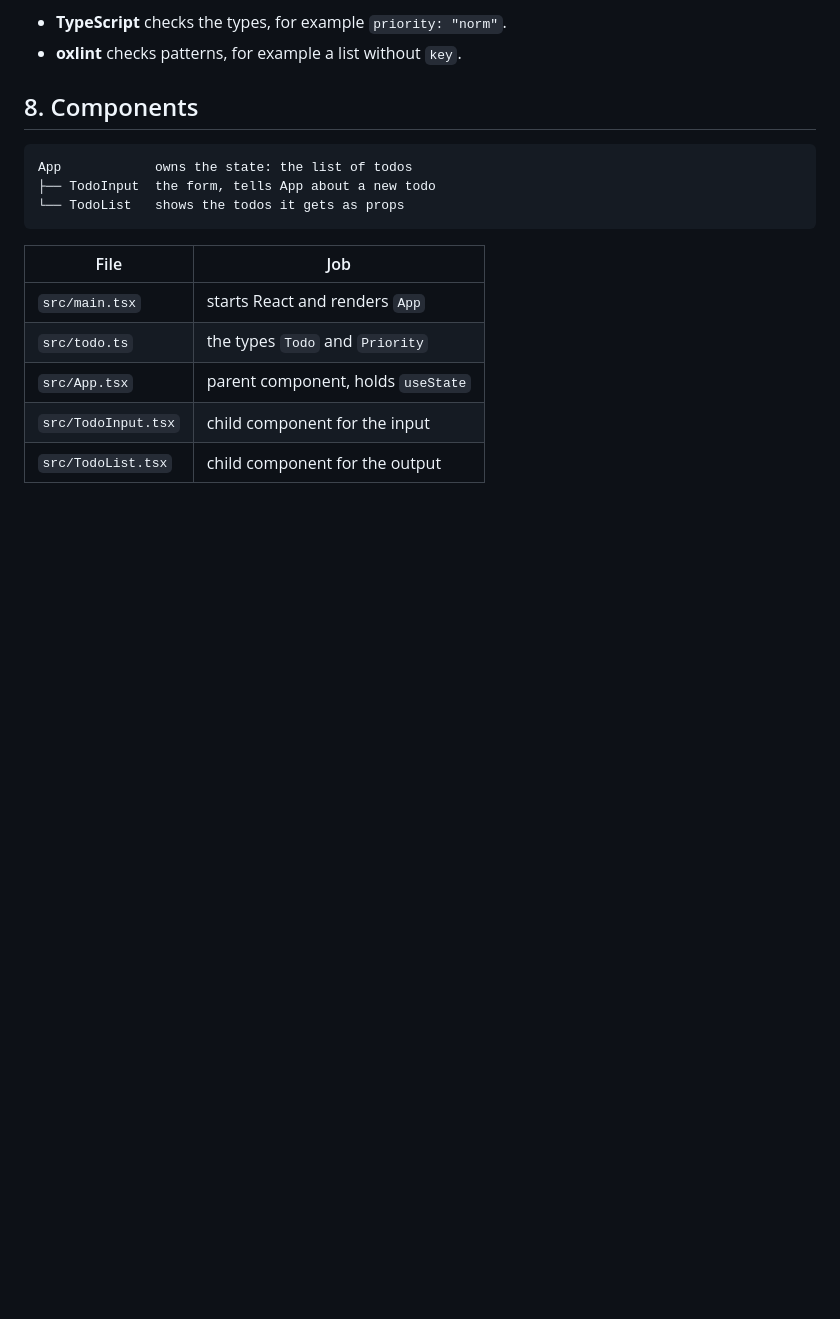
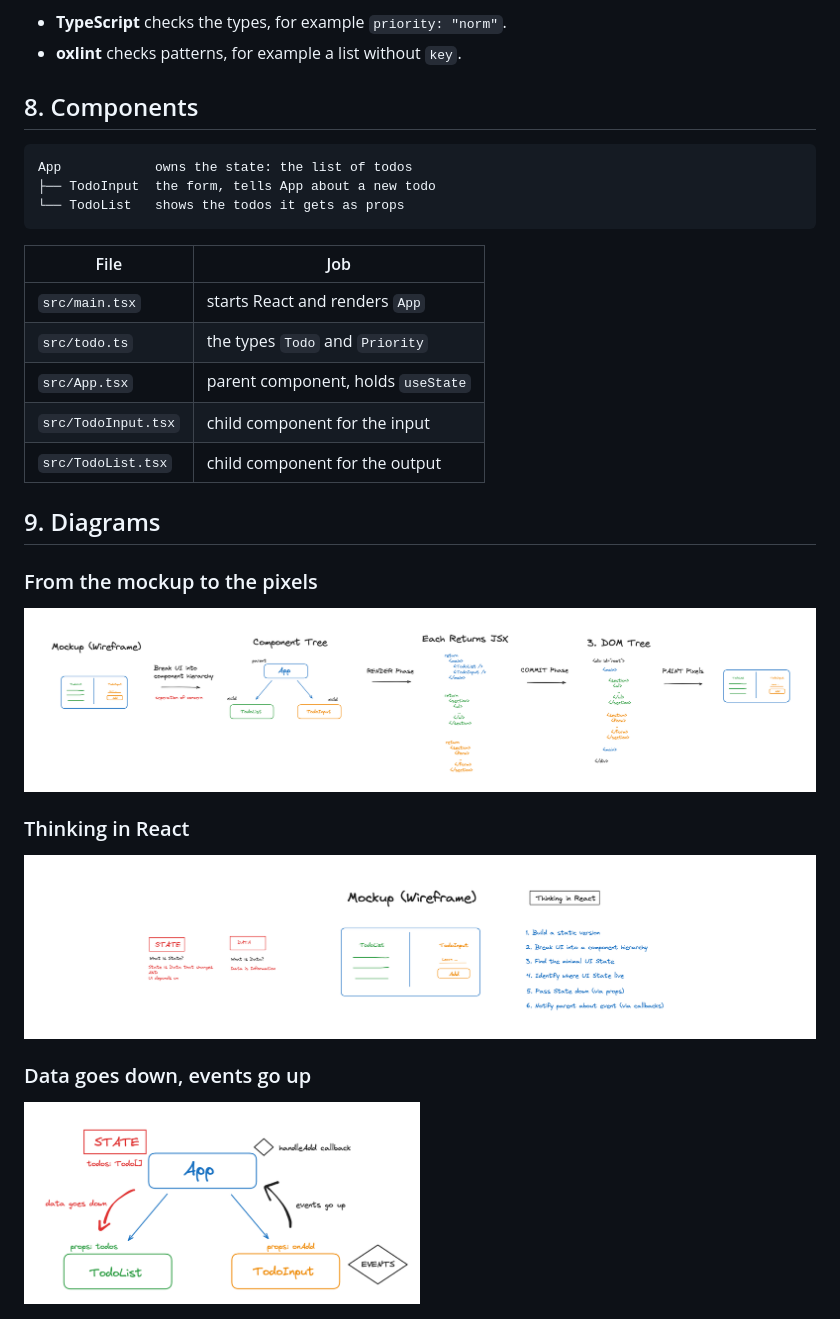
Before and after one commit to rw-dalai/react-todo-app, a Markdown page: README.md, the part around the change. Rendered like a GitHub page; pictures changed too: docs/react-1.png (added), docs/react-2.png (added), docs/react-3.png (added); blank space fills up the shorter version.

Commit message:
docs: add diagrams

```diff
--- a/README.md
+++ b/README.md
@@ -138,3 +138,17 @@ App            owns the state: the list of todos
 | `src/App.tsx` | parent component, holds `useState` |
 | `src/TodoInput.tsx` | child component for the input |
 | `src/TodoList.tsx` | child component for the output |
+
+## 9. Diagrams
+
+### From the mockup to the pixels
+
+![From the mockup to the pixels](docs/react-1.png)
+
+### Thinking in React
+
+![Thinking in React](docs/react-2.png)
+
+### Data goes down, events go up
+
+<img src="docs/react-3.png" alt="Data goes down, events go up" width="50%">
```
